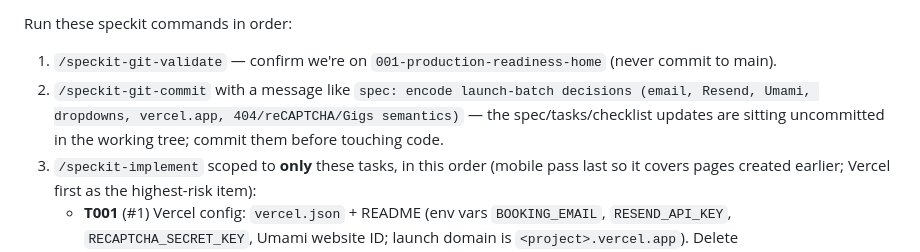
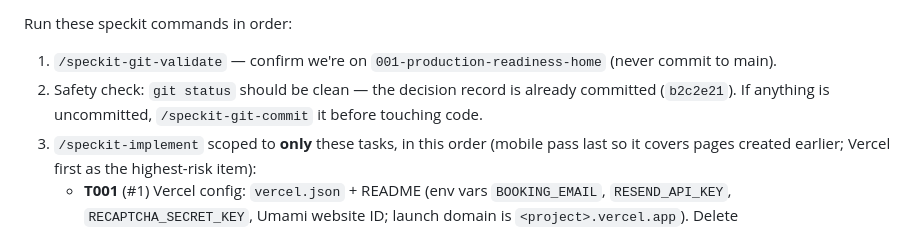
Before and after one commit to Cazador0/92-Subaru, a Markdown page: specs/001-production-readiness-home/batch-prompt.md, the part around the change. GitHub-like rendering.

Commit message:
docs: batch-prompt step 2 now a clean-tree safety check (record committed)
Co-Authored-By: Claude Fable 5 <noreply@anthropic.com>

```diff
--- a/specs/001-production-readiness-home/batch-prompt.md
+++ b/specs/001-production-readiness-home/batch-prompt.md
@@ -16,7 +16,7 @@ We are executing the 8-issue launch batch for the '92 Subaru site on branch `001
 Run these speckit commands in order:
 
 1. `/speckit-git-validate` — confirm we're on `001-production-readiness-home` (never commit to main).
-2. `/speckit-git-commit` with a message like `spec: encode launch-batch decisions (email, Resend, Umami, dropdowns, vercel.app, 404/reCAPTCHA/Gigs semantics)` — the spec/tasks/checklist updates are sitting uncommitted in the working tree; commit them before touching code.
+2. Safety check: `git status` should be clean — the decision record is already committed (`b2c2e21`). If anything is uncommitted, `/speckit-git-commit` it before touching code.
 3. `/speckit-implement` scoped to **only** these tasks, in this order (mobile pass last so it covers pages created earlier; Vercel first as the highest-risk item):
    - **T001** (#1) Vercel config: `vercel.json` + README (env vars `BOOKING_EMAIL`, `RESEND_API_KEY`, `RECAPTCHA_SECRET_KEY`, Umami website ID; launch domain is `<project>.vercel.app`). Delete `.github/workflows/deno.yml`, `Dockerfile`, `fly.toml`.
    - **T004** (#4) Booking form fields per FR-001 — Event Type and Budget are dropdowns with the exact options listed in FR-001.
```
